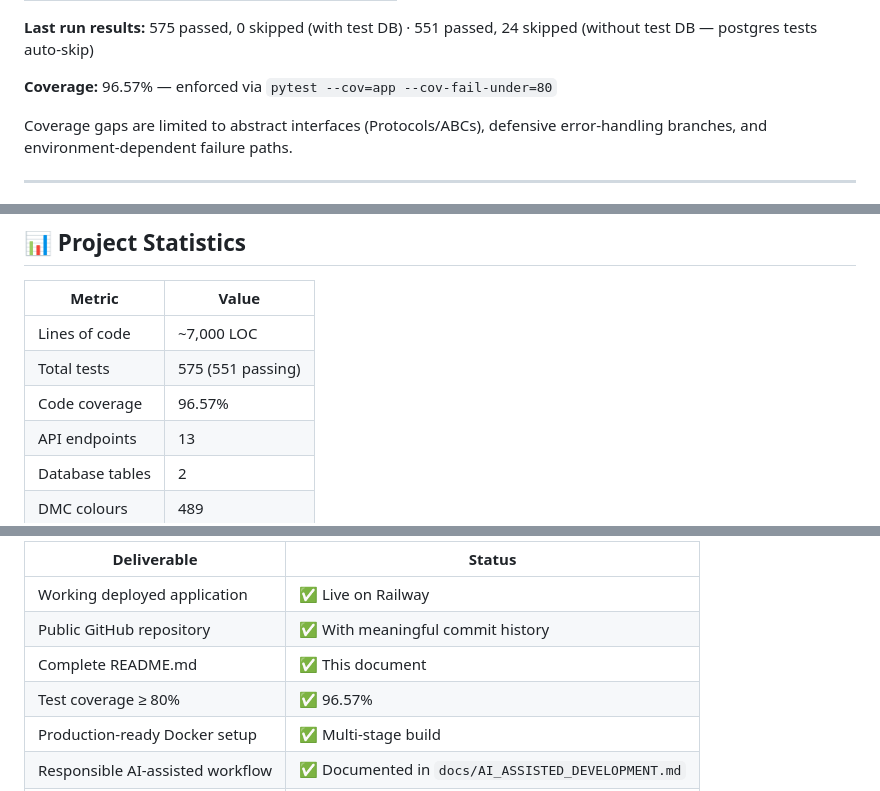
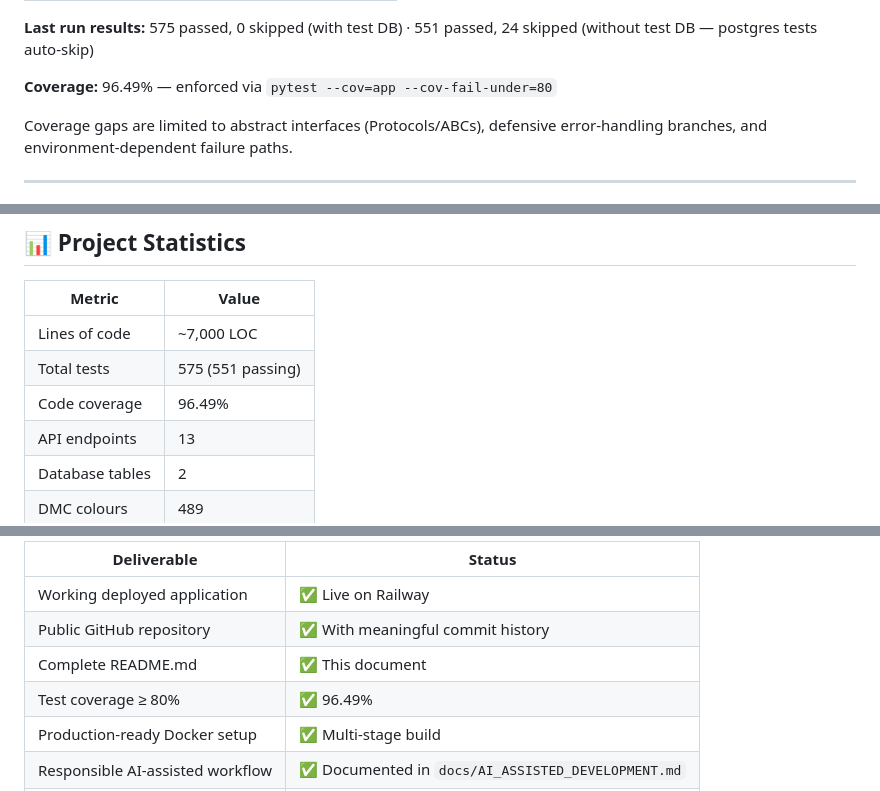
Before and after one commit to Elirjimenez/CrossStitchPatterns, a Markdown page: README.md, 3 parts joined by grey strips. GitHub-like rendering.

Commit message:
docs: update coverage figure to 96.49% after recent additions
New code in project_detail route (pattern result loading) and
local_file_storage (extension validation) added uncovered error
branches, reducing measured coverage from 96.57% to 96.49%.
Updated all three occurrences in README.md.

Co-Authored-By: Claude Sonnet 4.6 <noreply@anthropic.com>

```diff
--- a/README.md
+++ b/README.md
@@ -130,7 +130,7 @@ Development followed a **Test-Driven Development (TDD)** methodology throughout
 
 **Last run results:** 575 passed, 0 skipped (with test DB) · 551 passed, 24 skipped (without test DB — postgres tests auto-skip)
 
-**Coverage:** 96.57% — enforced via `pytest --cov=app --cov-fail-under=80`
+**Coverage:** 96.49% — enforced via `pytest --cov=app --cov-fail-under=80`
 
 Coverage gaps are limited to abstract interfaces (Protocols/ABCs), defensive error-handling branches, and environment-dependent failure paths.
 
@@ -285,7 +285,7 @@ See [`docs/deployment.md`](./docs/deployment.md) for full deployment instruction
 |---|---|
 | Lines of code | ~7,000 LOC |
 | Total tests | 575 (551 passing) |
-| Code coverage | 96.57% |
+| Code coverage | 96.49% |
 | API endpoints | 13 |
 | Database tables | 2 |
 | DMC colours | 489 |
@@ -306,7 +306,7 @@ See [`docs/deployment.md`](./docs/deployment.md) for full deployment instruction
 | Working deployed application | ✅ Live on Railway |
 | Public GitHub repository | ✅ With meaningful commit history |
 | Complete README.md | ✅ This document |
-| Test coverage ≥ 80% | ✅ 96.57% |
+| Test coverage ≥ 80% | ✅ 96.49% |
 | Production-ready Docker setup | ✅ Multi-stage build |
 | Responsible AI-assisted workflow | ✅ Documented in `docs/AI_ASSISTED_DEVELOPMENT.md` |
 | Presentation slides | ✅ [Google Slides](https://docs.google.com/presentation/d/1XdOjYuN_Mn1H045irWmQ7l2YrPtPeq-ATks2H5zYsQM/edit?usp=sharing) |
```
